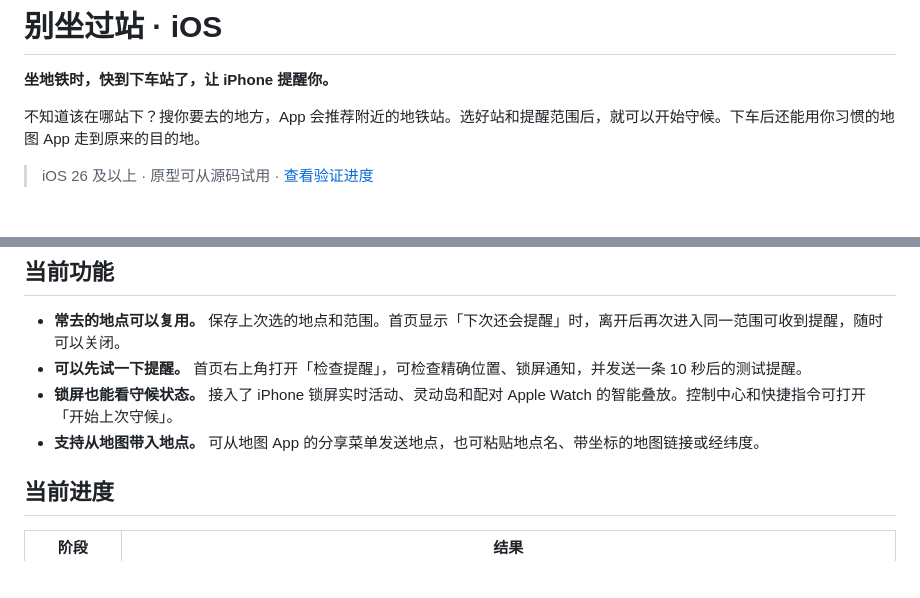
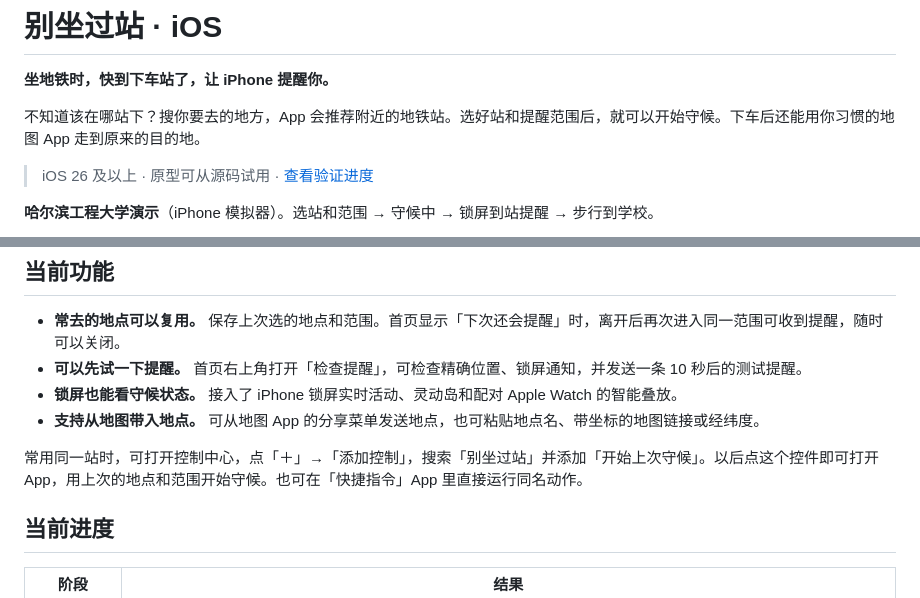
Before and after one commit to OGGIoao/arrival-alarm-ios-public, a Markdown page: README.md, 2 parts joined by grey strips. GitHub-like rendering; blank space fills up the shorter version.

```diff
--- a/README.md
+++ b/README.md
@@ -6,4 +6,6 @@
 
 > iOS 26 及以上 · 原型可从源码试用 · [查看验证进度](#当前进度)
 
+**哈尔滨工程大学演示**（iPhone 模拟器）。选站和范围 → 守候中 → 锁屏到站提醒 → 步行到学校。
+
 <p>
@@ -22,8 +26,10 @@
 
 - **常去的地点可以复用。** 保存上次选的地点和范围。首页显示「下次还会提醒」时，离开后再次进入同一范围可收到提醒，随时可以关闭。
 - **可以先试一下提醒。** 首页右上角打开「检查提醒」，可检查精确位置、锁屏通知，并发送一条 10 秒后的测试提醒。
-- **锁屏也能看守候状态。** 接入了 iPhone 锁屏实时活动、灵动岛和配对 Apple Watch 的智能叠放。控制中心和快捷指令可打开「开始上次守候」。
+- **锁屏也能看守候状态。** 接入了 iPhone 锁屏实时活动、灵动岛和配对 Apple Watch 的智能叠放。
 - **支持从地图带入地点。** 可从地图 App 的分享菜单发送地点，也可粘贴地点名、带坐标的地图链接或经纬度。
+
+常用同一站时，可打开控制中心，点「＋」→「添加控制」，搜索「别坐过站」并添加「开始上次守候」。以后点这个控件即可打开 App，用上次的地点和范围开始守候。也可在「快捷指令」App 里直接运行同名动作。
 
 ## 当前进度
 
```
Also changed, not shown: other parts of README.md (+4 -2 lines), docs/screenshots/choose-station.png, docs/screenshots/home.png, 2 other files.
